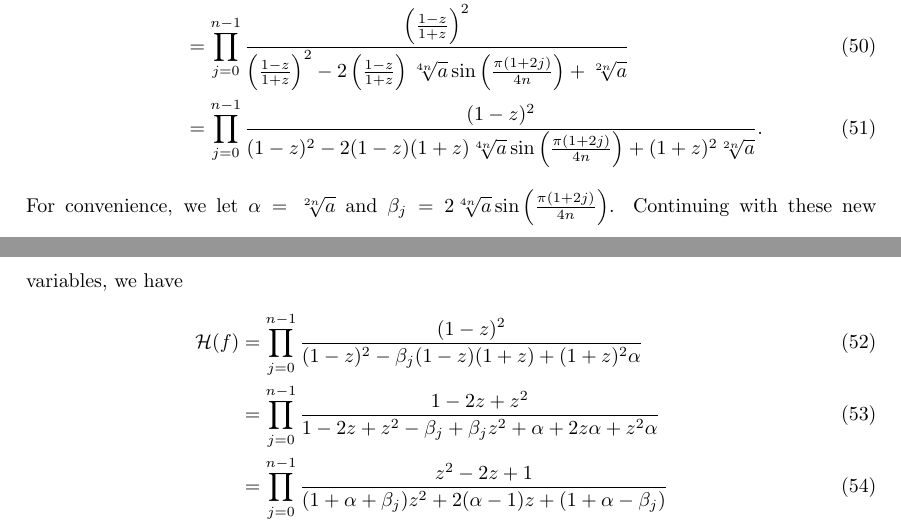
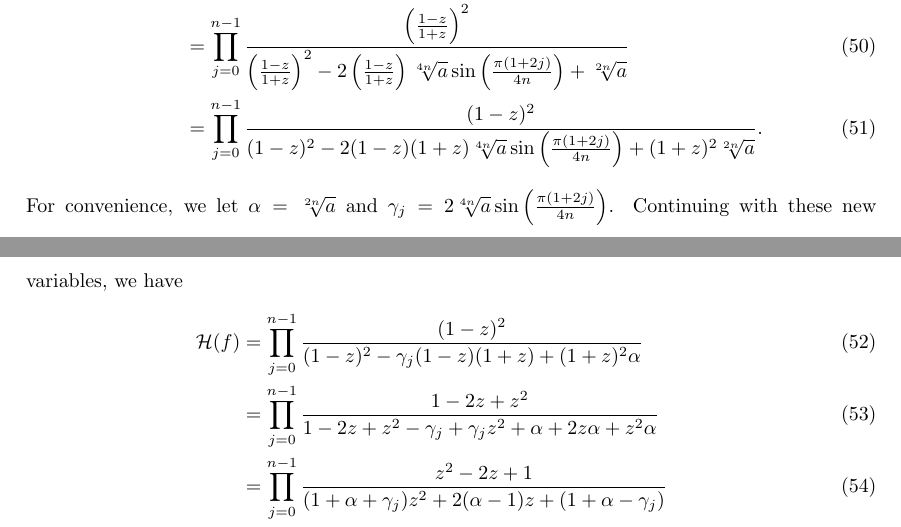
Before and after one commit to OpenElectronicsLab/eeg-mouse-notes, a LaTeX document (bilinear-filter-notes.tex): two parts of pages 4 and 5 of 5, joined at a grey line, cut so that both start at the same text. Compiled offline with pdfLaTeX.

Commit message:
replace beta with gamma (so beta can be used for an expression of b)

```diff
--- a/bilinear-filter-notes.tex
+++ b/bilinear-filter-notes.tex
@@ -170,17 +170,17 @@ We next rewrite this equation in terms of $z$, so that
     &= \prod_{j=0}^{n - 1}\frac{(1 - z)^2}
         {(1 - z)^2 - 2 (1 - z)(1 + z) \sqrt[4n]{a} \sin\left(\frac{\pi (1 + 2 j)}{4 n}\right) + (1 + z)^2 \sqrt[2n]{a}}.
 \end{align}
-For convenience, we let $\alpha = \sqrt[2n]{a}$ and $\beta_j = 2 \sqrt[4n]{a} \sin\left(\frac{\pi (1 + 2 j)}{4 n}\right)$.
+For convenience, we let $\alpha = \sqrt[2n]{a}$ and $\gamma_j = 2 \sqrt[4n]{a} \sin\left(\frac{\pi (1 + 2 j)}{4 n}\right)$.
 Continuing with these new variables, we have
 \begin{align}
     \mathcal{H}(f) &= \prod_{j=0}^{n - 1}\frac{(1 - z)^2}
-        {(1 - z)^2 - \beta_j (1 - z)(1 + z) + (1 + z)^2 \alpha} \\
+        {(1 - z)^2 - \gamma_j (1 - z)(1 + z) + (1 + z)^2 \alpha} \\
     &= \prod_{j=0}^{n - 1}\frac{1 - 2z + z^2}
-        {1 - 2z + z^2 - \beta_j + \beta_j z^2 + \alpha + 2z \alpha + z^2 \alpha} \\
+        {1 - 2z + z^2 - \gamma_j + \gamma_j z^2 + \alpha + 2z \alpha + z^2 \alpha} \\
     &= \prod_{j=0}^{n - 1}\frac{z^2 - 2z + 1}
-        {(1 + \alpha + \beta_j)z^2 + 2(\alpha - 1) z + (1 + \alpha - \beta_j)} \\
+        {(1 + \alpha + \gamma_j)z^2 + 2(\alpha - 1) z + (1 + \alpha - \gamma_j)} \\
         &= \prod_{j=0}^{n - 1}\frac{1 - 2z^{-1} + z^{-2}}
-        {(1 + \alpha + \beta_j) - 2(1 - \alpha) z^{-1} - (\beta_j - \alpha - 1)z^{-2}}.
+        {(1 + \alpha + \gamma_j) - 2(1 - \alpha) z^{-1} - (\gamma_j - \alpha - 1)z^{-2}}.
 \end{align}
 Comparing this to (\ref{eq:freq_response}), we have
 \begin{align}
```
Also changed, not shown: bilinear-filter-notes.tex (10 more changed lines).
